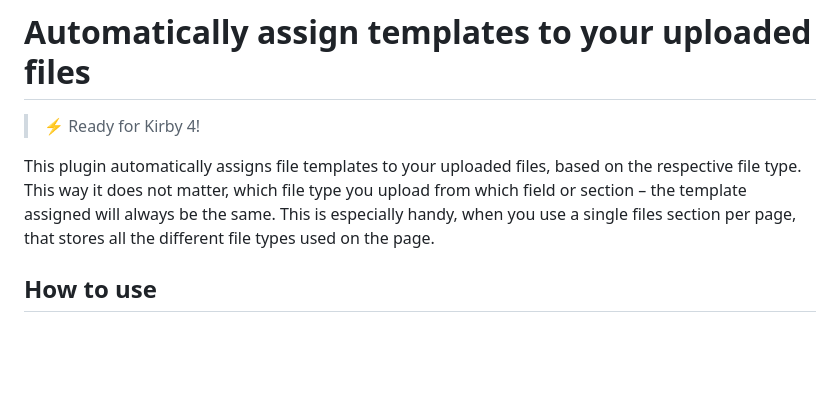
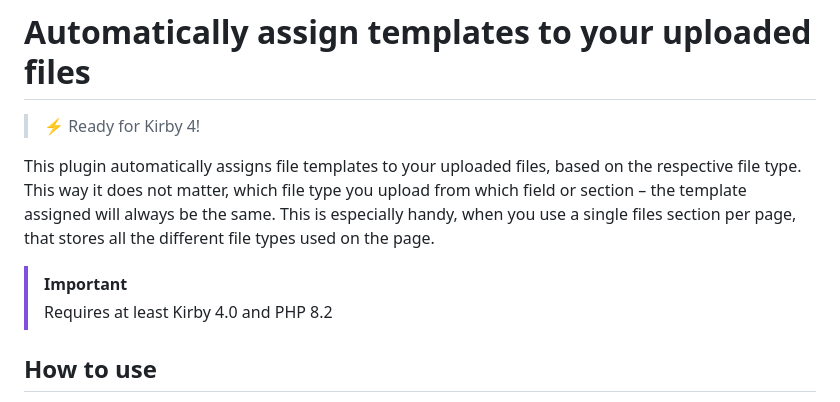
Before and after one commit to presprog/kirby-auto-file-templates, a Markdown page: README.md, the part around the change. Rendered like a GitHub page; blank space fills up the shorter version.

Commit message:
Add minimum version to README.md

```diff
--- a/README.md
+++ b/README.md
@@ -5,6 +5,9 @@
 > ⚡ Ready for Kirby 4!
 
 This plugin automatically assigns file templates to your uploaded files, based on the respective file type. This way it does not matter, which file type you upload from which field or section – the template assigned will always be the same. This is especially handy, when you use a single files section per page, that stores all the different file types used on the page.
+
+> [!IMPORTANT]
+> Requires at least Kirby 4.0 and PHP 8.2
 
 ## How to use
 
```
